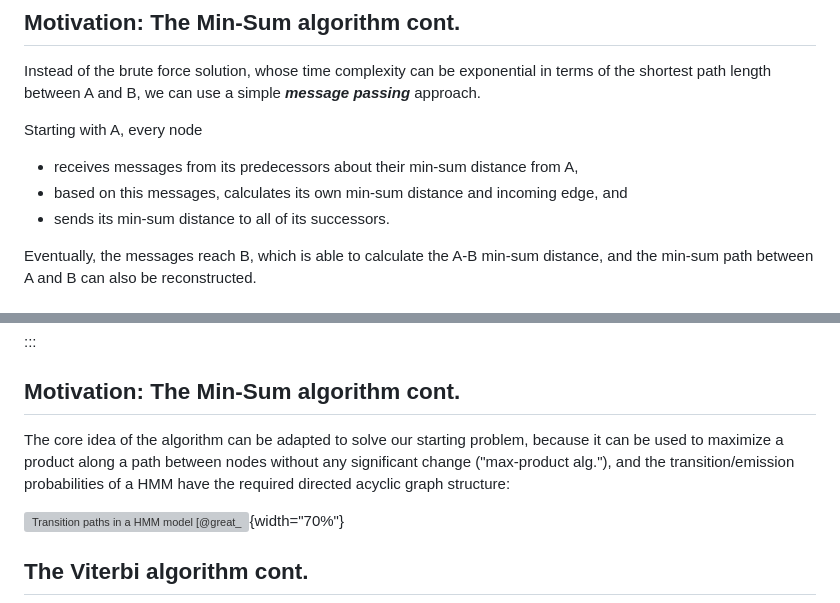
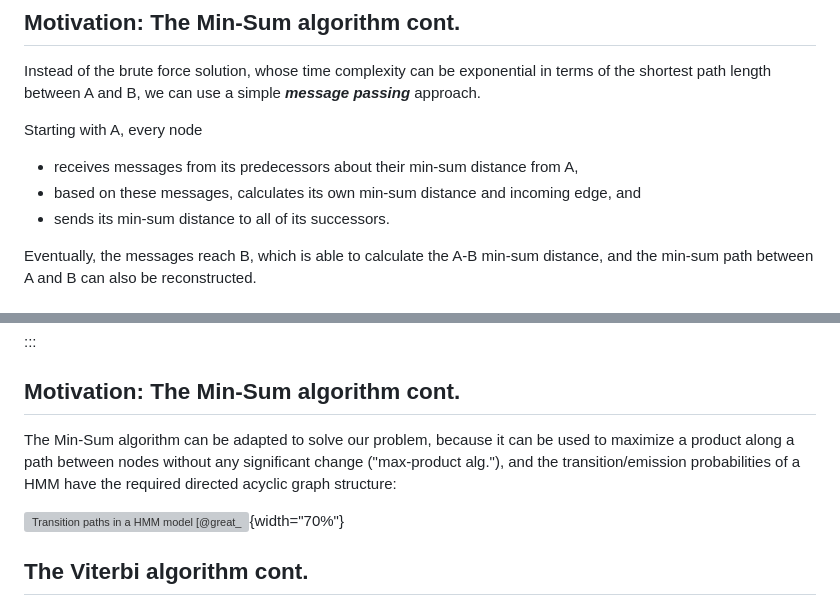
Before and after one commit to elte-nlp/elte-nlp-course, a Markdown page: lecture_source/nlp_5-classification_and_tagging.md, 2 parts joined by grey strips. Rendered like a GitHub page; grey boxes are pictures that could not be loaded.

Commit message:
Minor improvement in Lecture 5 <|CONV|>

```diff
--- a/lecture_source/nlp_5-classification_and_tagging.md
+++ b/lecture_source/nlp_5-classification_and_tagging.md
@@ -434,7 +434,7 @@ terms of the shortest path length between A and B, we can use a simple
 Starting with A, every node
 
 + receives messages from its predecessors about their min-sum distance from A,
-+ based on this messages, calculates its own min-sum distance and incoming edge, and
++ based on these messages, calculates its own min-sum distance and incoming edge, and
 + sends its min-sum distance to all of its successors.
 
 Eventually, the messages reach B, which is able to calculate the A-B min-sum
@@ -461,10 +461,10 @@ distance, and the min-sum path between A and B can also be reconstructed.
 
 ## Motivation: The Min-Sum algorithm cont.
 
-The core idea of the algorithm can be adapted to solve our starting problem,
-because it can be used to maximize a product along a path between nodes without
-any significant change ("max-product alg."), and the transition/emission
-probabilities of a HMM have the required directed acyclic graph structure:
+The Min-Sum algorithm can be adapted to solve our problem, because it can be
+used to maximize a product along a path between nodes without any significant
+change ("max-product alg."), and the transition/emission probabilities of a HMM
+have the required directed acyclic graph structure:
 
 ![Transition paths in a HMM model
 [@great_learning2022pos_hmm].](figures/min-sum-4.png){width="70%"}
```
